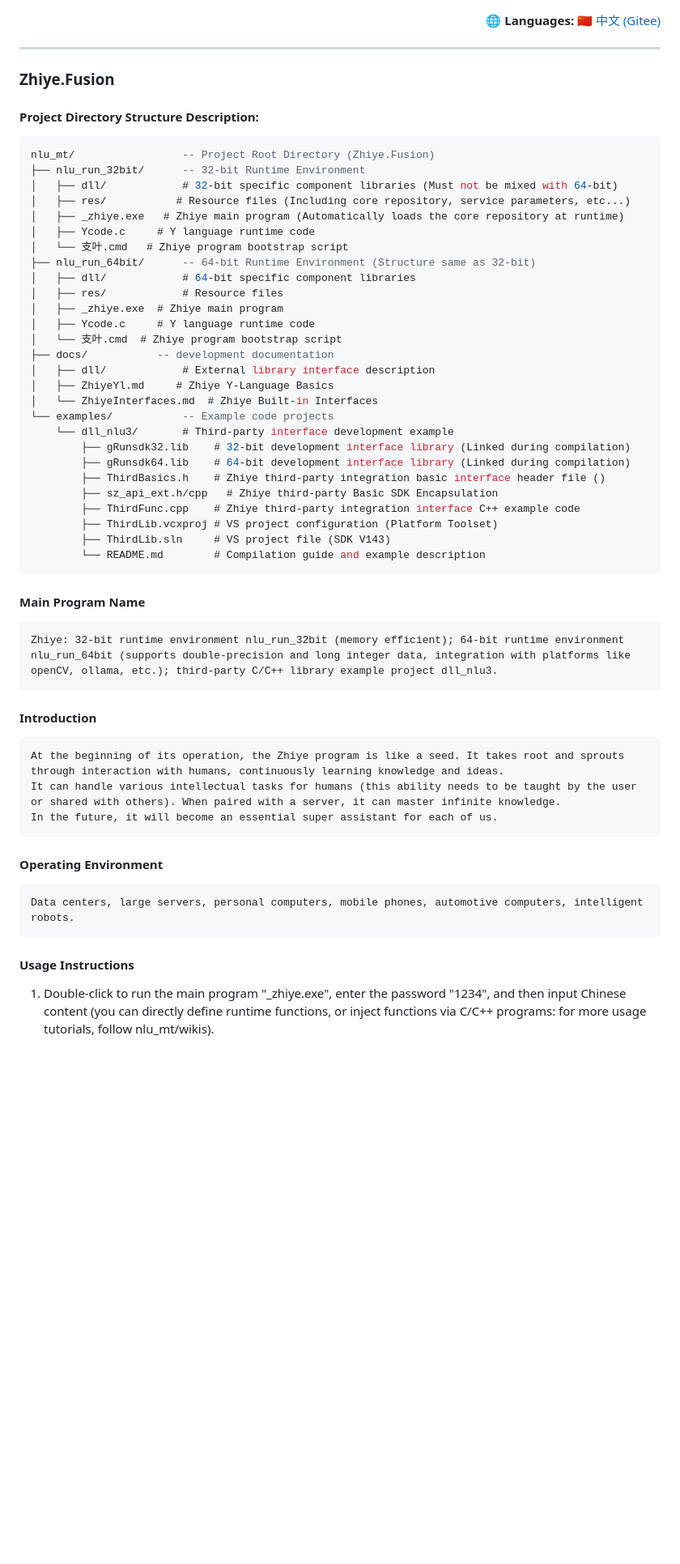
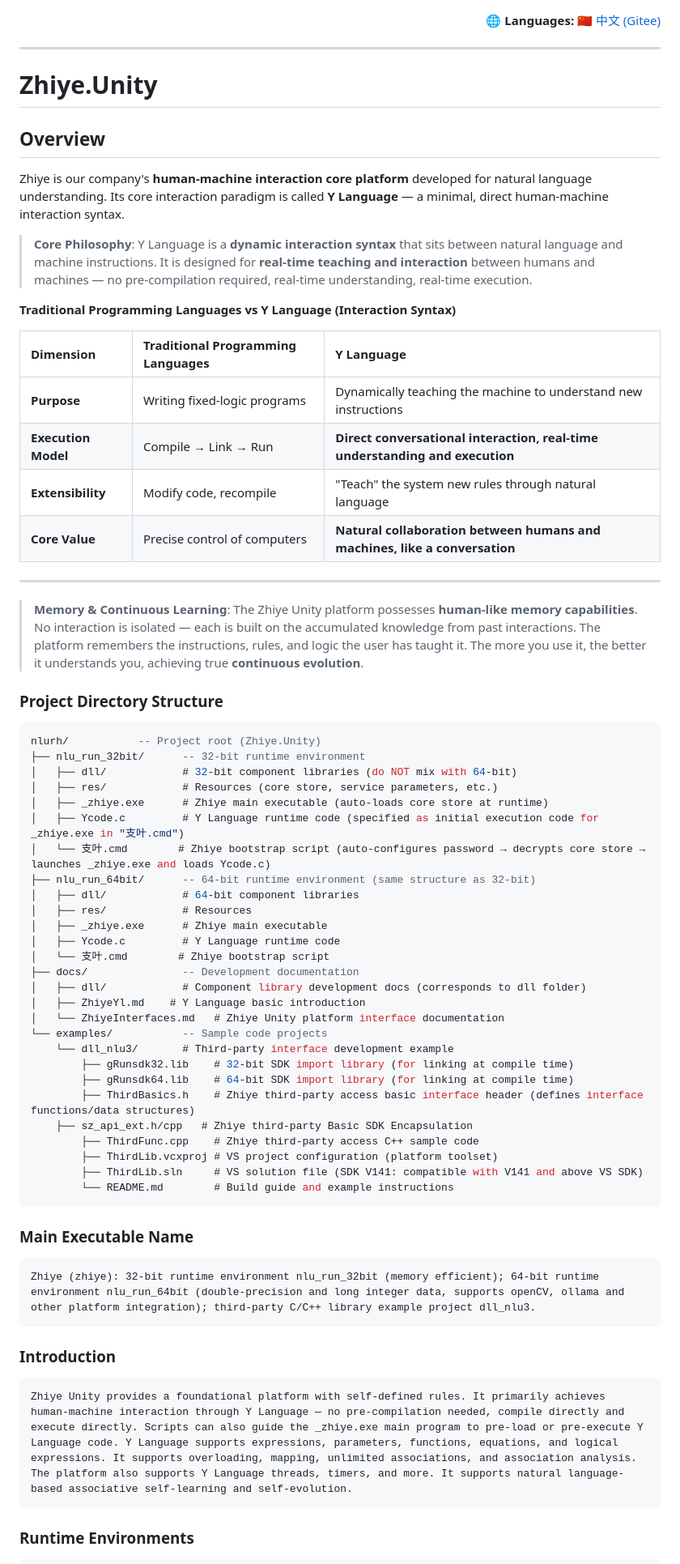
Before and after one commit to zhiye-lang/nlurh, a Markdown page: README.md, the part around one of its changes. Shown at 81% size. Drawn GitHub-style; blank space fills up the shorter version.

Commit message:
Adjust the instruction document

````diff
--- a/README.md
+++ b/README.md
@@ -8,54 +8,65 @@
 </div>
 
 ------
-### Zhiye.Fusion
+# Zhiye.Unity
 
+## Overview
 
+Zhiye is our company's **human-machine interaction core platform** developed for natural language understanding. Its core interaction paradigm is called **Y Language** — a minimal, direct human-machine interaction syntax.
 
-#### Project Directory Structure Description:
+> **Core Philosophy**: Y Language is a **dynamic interaction syntax** that sits between natural language and machine instructions. It is designed for **real-time teaching and interaction** between humans and machines — no pre-compilation required, real-time understanding, real-time execution.
+
+**Traditional Programming Languages vs Y Language (Interaction Syntax)**
+
+| Dimension | Traditional Programming Languages | Y Language |
+| :--- | :--- | :--- |
+| **Purpose** | Writing fixed-logic programs | Dynamically teaching the machine to understand new instructions |
+| **Execution Model** | Compile → Link → Run | **Direct conversational interaction, real-time understanding and execution** |
+| **Extensibility** | Modify code, recompile | "Teach" the system new rules through natural language |
+| **Core Value** | Precise control of computers | **Natural collaboration between humans and machines, like a conversation** |
+
+---
+> **Memory & Continuous Learning**: The Zhiye Unity platform possesses **human-like memory capabilities**. No interaction is isolated — each is built on the accumulated knowledge from past interactions. The platform remembers the instructions, rules, and logic the user has taught it. The more you use it, the better it understands you, achieving true **continuous evolution**.
+
+### Project Directory Structure
 
 ```lua
-nlu_mt/                 -- Project Root Directory (Zhiye.Fusion)
-├── nlu_run_32bit/      -- 32-bit Runtime Environment
-│   ├── dll/            # 32-bit specific component libraries (Must not be mixed with 64-bit)
-│   ├── res/           # Resource files (Including core repository, service parameters, etc...)
-│   ├── _zhiye.exe   # Zhiye main program (Automatically loads the core repository at runtime)
-│   ├── Ycode.c     # Y language runtime code
-│   └── 支叶.cmd   # Zhiye program bootstrap script
-├── nlu_run_64bit/      -- 64-bit Runtime Environment (Structure same as 32-bit)
-│   ├── dll/            # 64-bit specific component libraries
-│   ├── res/            # Resource files
-│   ├── _zhiye.exe  # Zhiye main program
-│   ├── Ycode.c     # Y language runtime code
-│   └── 支叶.cmd  # Zhiye program bootstrap script
-├── docs/           -- development documentation
-│   ├── dll/            # External library interface description
-│   ├── ZhiyeYl.md     # Zhiye Y-Language Basics
-│   └── ZhiyeInterfaces.md  # Zhiye Built-in Interfaces
-└── examples/           -- Example code projects
+nlurh/           -- Project root (Zhiye.Unity)
+├── nlu_run_32bit/      -- 32-bit runtime environment
+│   ├── dll/            # 32-bit component libraries (do NOT mix with 64-bit)
+│   ├── res/            # Resources (core store, service parameters, etc.)
+│   ├── _zhiye.exe      # Zhiye main executable (auto-loads core store at runtime)
+│   ├── Ycode.c         # Y Language runtime code (specified as initial execution code for _zhiye.exe in "支叶.cmd")
+│   └── 支叶.cmd        # Zhiye bootstrap script (auto-configures password → decrypts core store → launches _zhiye.exe and loads Ycode.c)
+├── nlu_run_64bit/      -- 64-bit runtime environment (same structure as 32-bit)
+│   ├── dll/            # 64-bit component libraries
+│   ├── res/            # Resources
+│   ├── _zhiye.exe      # Zhiye main executable
+│   ├── Ycode.c         # Y Language runtime code
+│   └── 支叶.cmd        # Zhiye bootstrap script
+├── docs/               -- Development documentation
+│   ├── dll/            # Component library development docs (corresponds to dll folder)
+│   ├── ZhiyeYl.md    # Y Language basic introduction
+│   └── ZhiyeInterfaces.md   # Zhiye Unity platform interface documentation
+└── examples/           -- Sample code projects
     └── dll_nlu3/       # Third-party interface development example
-        ├── gRunsdk32.lib    # 32-bit development interface library (Linked during compilation)
-        ├── gRunsdk64.lib    # 64-bit development interface library (Linked during compilation)
-        ├── ThirdBasics.h    # Zhiye third-party integration basic interface header file ()
-		├── sz_api_ext.h/cpp   # Zhiye third-party Basic SDK Encapsulation
-        ├── ThirdFunc.cpp    # Zhiye third-party integration interface C++ example code
-        ├── ThirdLib.vcxproj # VS project configuration (Platform Toolset)
-        ├── ThirdLib.sln     # VS project file (SDK V143)
-        └── README.md        # Compilation guide and example description
+        ├── gRunsdk32.lib    # 32-bit SDK import library (for linking at compile time)
+        ├── gRunsdk64.lib    # 64-bit SDK import library (for linking at compile time)
+        ├── ThirdBasics.h    # Zhiye third-party access basic interface header (defines interface functions/data structures)
+	├── sz_api_ext.h/cpp   # Zhiye third-party Basic SDK Encapsulation
+        ├── ThirdFunc.cpp    # Zhiye third-party access C++ sample code
+        ├── ThirdLib.vcxproj # VS project configuration (platform toolset)
+        ├── ThirdLib.sln     # VS solution file (SDK V141: compatible with V141 and above VS SDK)
+        └── README.md        # Build guide and example instructions
 ```
 
-#### Main Program Name
+### Main Executable Name
 
-    Zhiye: 32-bit runtime environment nlu_run_32bit (memory efficient); 64-bit runtime environment nlu_run_64bit (supports double-precision and long integer data, integration with platforms like openCV, ollama, etc.); third-party C/C++ library example project dll_nlu3.
+    Zhiye (zhiye): 32-bit runtime environment nlu_run_32bit (memory efficient); 64-bit runtime environment nlu_run_64bit (double-precision and long integer data, supports openCV, ollama and other platform integration); third-party C/C++ library example project dll_nlu3.
 
-#### Introduction
-    At the beginning of its operation, the Zhiye program is like a seed. It takes root and sprouts through interaction with humans, continuously learning knowledge and ideas.
-    It can handle various intellectual tasks for humans (this ability needs to be taught by the user or shared with others). When paired with a server, it can master infinite knowledge.
-    In the future, it will become an essential super assistant for each of us.
+### Introduction
 
-#### Operating Environment
-    Data centers, large servers, personal computers, mobile phones, automotive computers, intelligent robots.
+    Zhiye Unity provides a foundational platform with self-defined rules. It primarily achieves human-machine interaction through Y Language — no pre-compilation needed, compile directly and execute directly. Scripts can also guide the _zhiye.exe main program to pre-load or pre-execute Y Language code. Y Language supports expressions, parameters, functions, equations, and logical expressions. It supports overloading, mapping, unlimited associations, and association analysis. The platform also supports Y Language threads, timers, and more. It supports natural language-based associative self-learning and self-evolution.
 
-#### Usage Instructions
-1.  Double-click to run the main program "_zhiye.exe", enter the password "1234", and then input Chinese content (you can directly define runtime functions, or inject functions via C/C++ programs: for more usage tutorials, follow nlu_mt/wikis).
+### Runtime Environments
 
````
Also changed, not shown: other parts of README.md (+14 -12 lines), docs/ZhiyeYl.md (+171 -188 lines).
